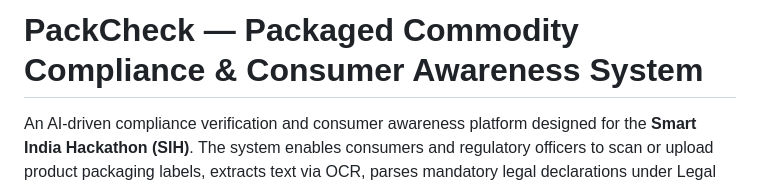
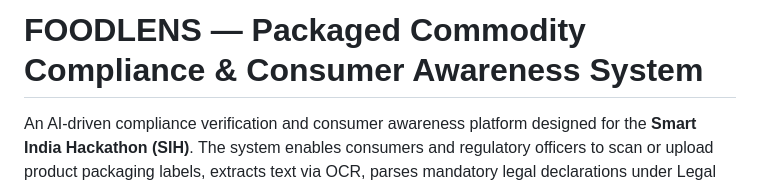
Before and after one commit to GunjanPatil-cloud/sih, a Markdown page: README.md, the part around the change. Drawn GitHub-style.

```diff
--- a/README.md
+++ b/README.md
@@ -1,4 +1,4 @@
-# PackCheck — Packaged Commodity Compliance & Consumer Awareness System
+# FOODLENS — Packaged Commodity Compliance & Consumer Awareness System
 
 An AI-driven compliance verification and consumer awareness platform designed for the **Smart India Hackathon (SIH)**. The system enables consumers and regulatory officers to scan or upload product packaging labels, extracts text via OCR, parses mandatory legal declarations under Legal Metrology / Packaged Commodities rules, and provides an instant compliance audit score with actionable recommendations.
 
```
